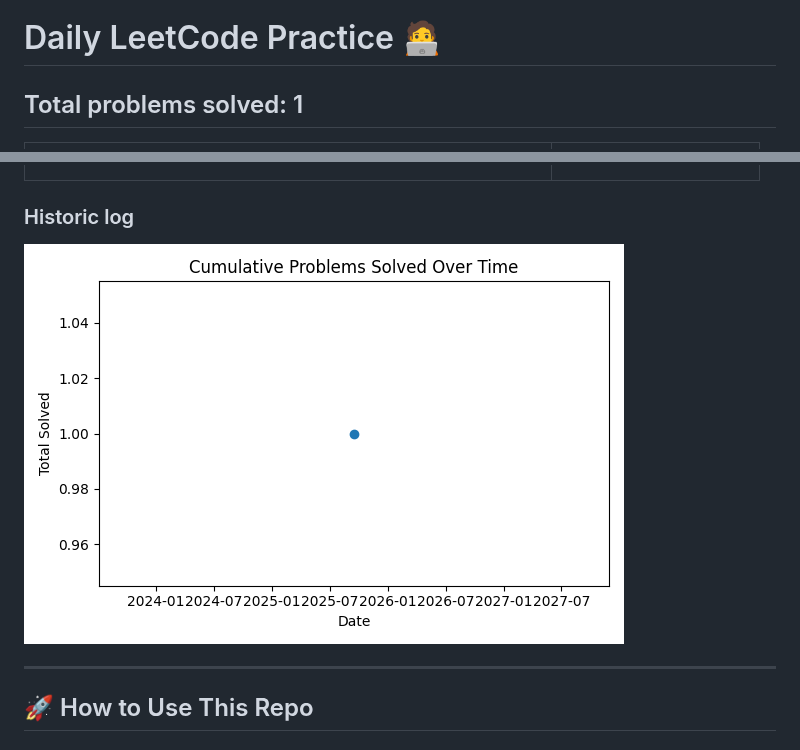
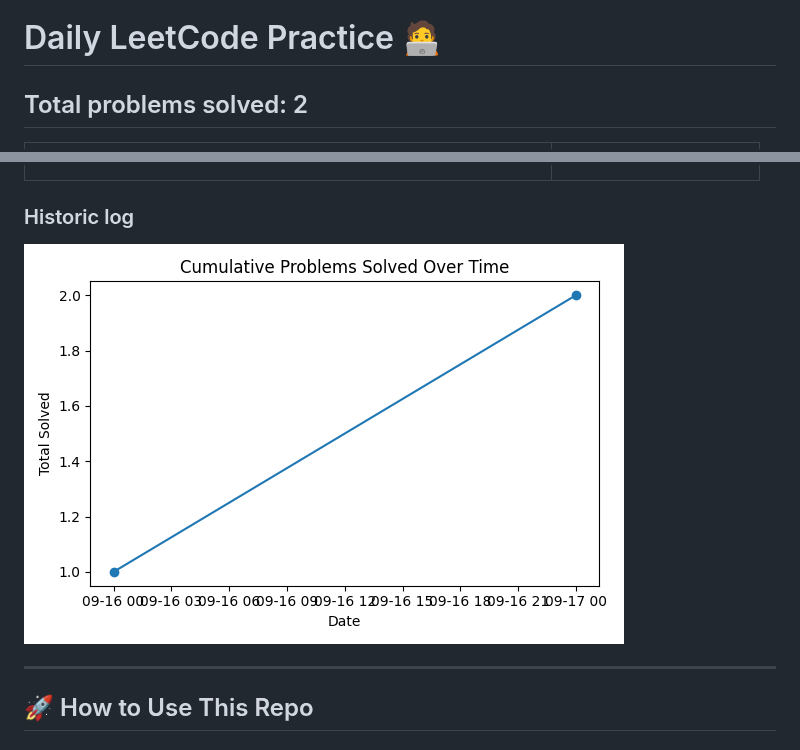
Before and after one commit to ddl29/daily-leetcode, a Markdown page: README.md, 2 parts joined by grey strips. GitHub-like rendering; pictures changed too: charts/cumulative_line.png.

Commit message:
Update LeetCode stats and charts

```diff
--- a/README.md
+++ b/README.md
@@ -1,6 +1,6 @@
 # Daily LeetCode Practice 🧑‍💻
 
-## Total problems solved: 1
+## Total problems solved: 2
 
 <table>
 <tr>
```
Also changed, not shown: 1 other file.
